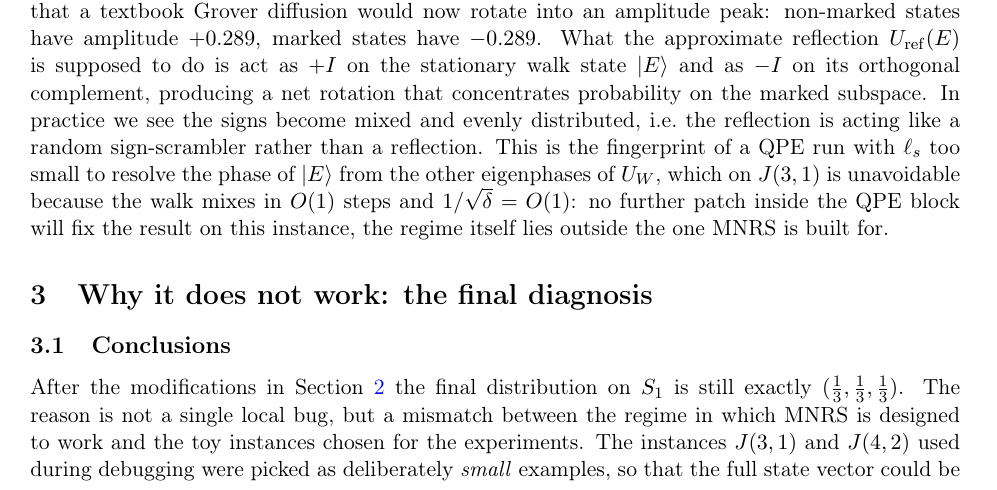
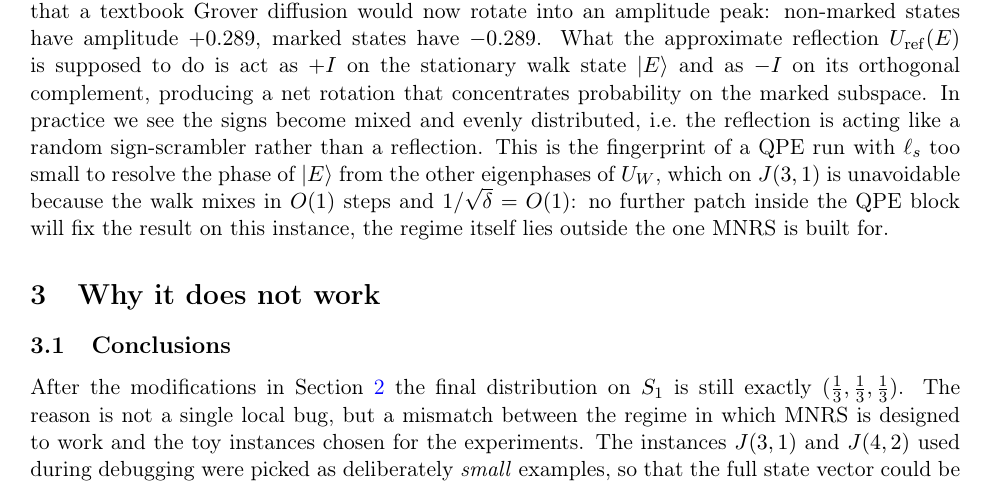
Before and after one commit to jacopobellosi/Solving-the-Subset-Sum-Problem-via-Quantum-Walk-Search, a LaTeX document (documentation/report_modifiche/report_modifiche.tex): part of page 5 of 7, cut so that both start at the same text. Compiled offline with pdfLaTeX.

Commit message:
Updates from Overleaf

```diff
--- a/documentation/report_modifiche/report_modifiche.tex
+++ b/documentation/report_modifiche/report_modifiche.tex
@@ -437,7 +437,7 @@ further patch inside the QPE block will fix the result on this
 instance, the regime itself lies outside the one MNRS is built for.
 
 % =====================================================================
-\section{Why it does not work: the final diagnosis}
+\section{Why it does not work}
 \label{sec:diag}
 % =====================================================================
 
```
